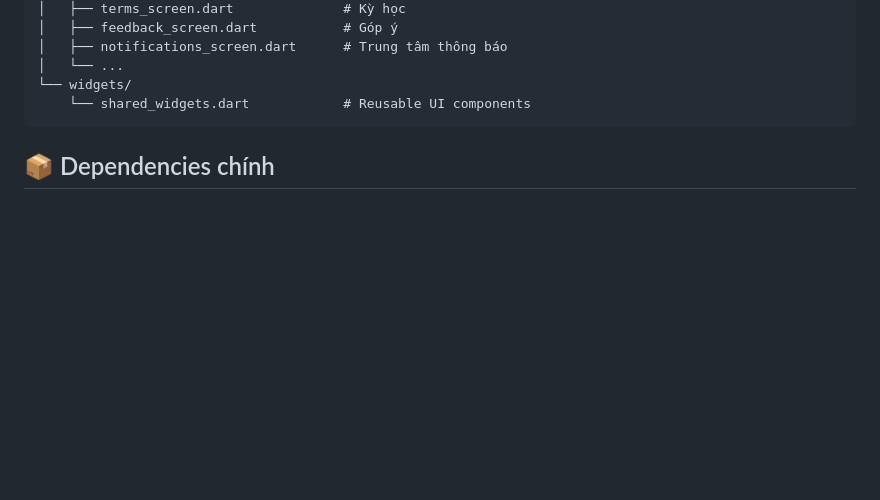
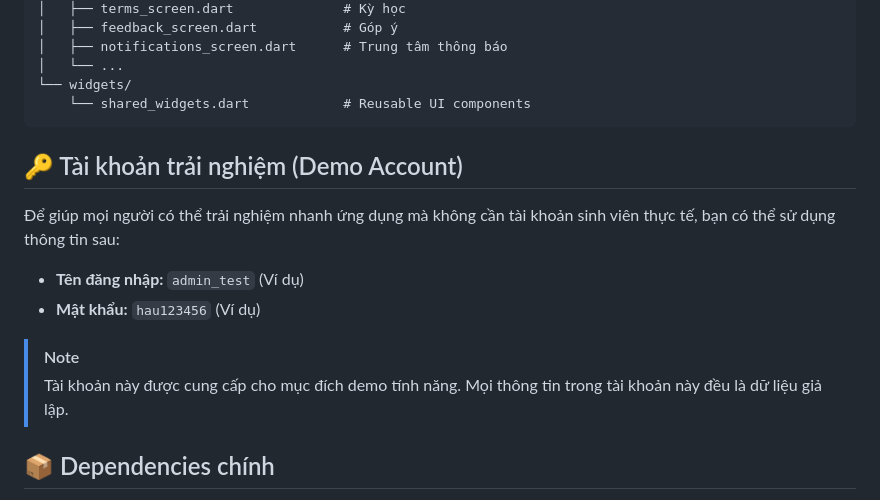
Before and after one commit to itsvantruongg/TramKien, a Markdown page: README.md, the part around the change. GitHub-like rendering; blank space fills up the shorter version.

Commit message:
docs: cập nhật hướng dẫn và tài khoản test trong README

````diff
--- a/README.md
+++ b/README.md
@@ -67,6 +67,16 @@ lib/
 └── widgets/
     └── shared_widgets.dart            # Reusable UI components
 ```
+## 🔑 Tài khoản trải nghiệm (Demo Account)
+
+Để giúp mọi người có thể trải nghiệm nhanh ứng dụng mà không cần tài khoản sinh viên thực tế, bạn có thể sử dụng thông tin sau:
+
+- **Tên đăng nhập:** `admin_test` (Ví dụ)
+- **Mật khẩu:** `hau123456` (Ví dụ)
+
+> [!NOTE]
+> Tài khoản này được cung cấp cho mục đích demo tính năng. Mọi thông tin trong tài khoản này đều là dữ liệu giả lập.
+
 
 ## 📦 Dependencies chính
 
````
